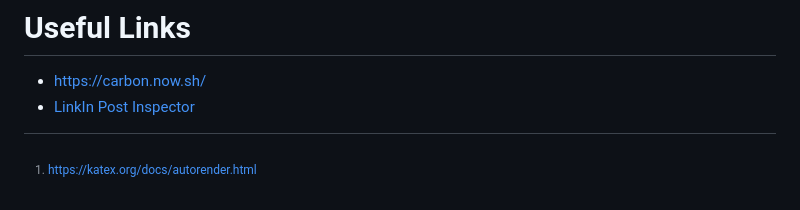
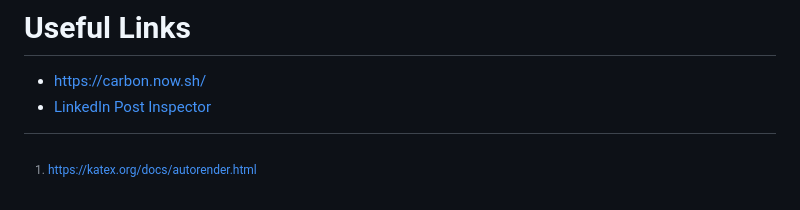
Before and after one commit to AppleGamer22/applegamer22.github.io, a Markdown page: README.md, the part around the change. Drawn GitHub-style.

Commit message:
typo fix

```diff
--- a/README.md
+++ b/README.md
@@ -325,4 +325,4 @@ The HTML was inspired by a combination of Congo Theme's [basic](https://github.c
 
 # Useful Links
 * <https://carbon.now.sh/>
-* [LinkIn Post Inspector](https://www.linkedin.com/post-inspector/)
+* [LinkedIn Post Inspector](https://www.linkedin.com/post-inspector/)
```
